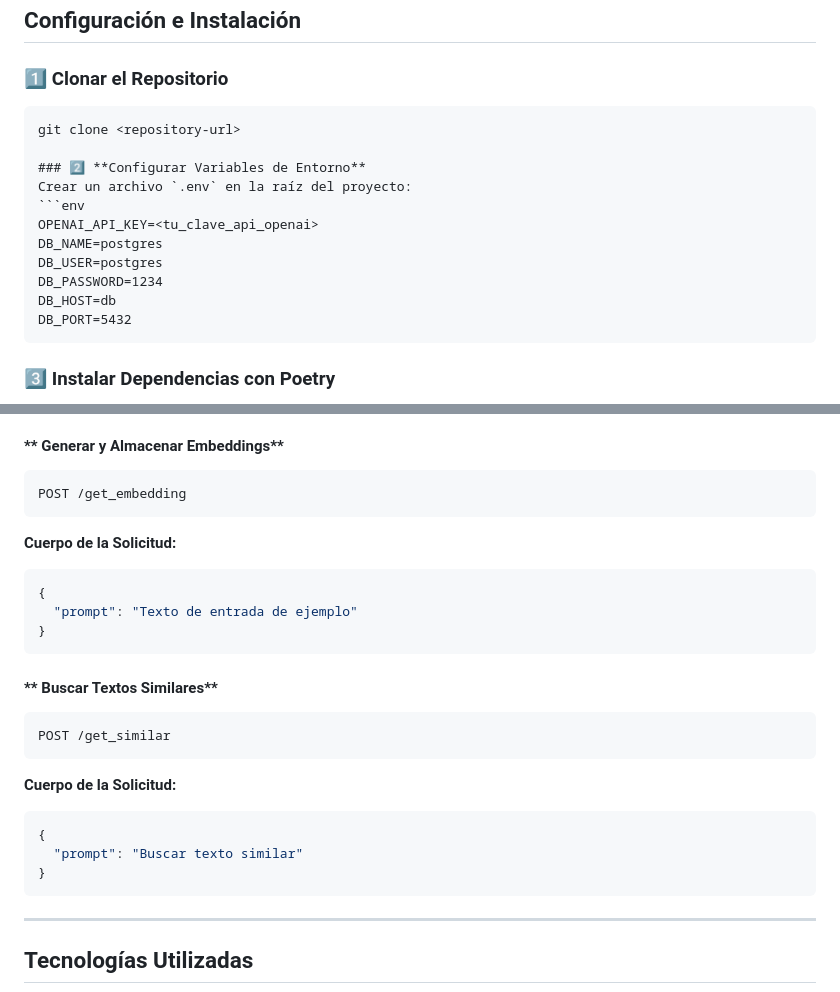
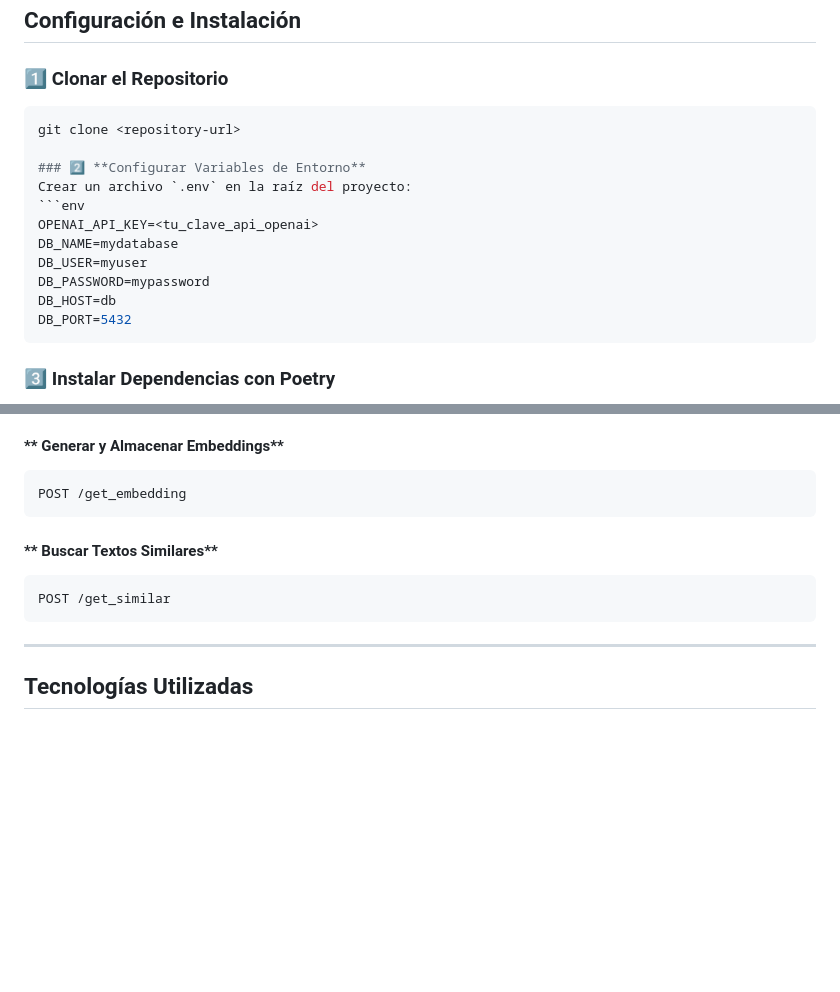
Before and after one commit to aj-cadenam/semantic-search-api, a Markdown page: README.md, 2 parts joined by grey strips. Drawn GitHub-style; blank space fills up the shorter version.

`````diff
--- a/README.md
+++ b/README.md
@@ -31,16 +31,16 @@ El sistema sigue una **arquitectura hexagonal**, asegurando modularidad y manten
 
 ### 1️⃣ **Clonar el Repositorio**
 
-````
+````bash
 git clone <repository-url>
 
 ### 2️⃣ **Configurar Variables de Entorno**
 Crear un archivo `.env` en la raíz del proyecto:
 ```env
 OPENAI_API_KEY=<tu_clave_api_openai>
-DB_NAME=postgres
-DB_USER=postgres
-DB_PASSWORD=1234
+DB_NAME=mydatabase
+DB_USER=myuser
+DB_PASSWORD=mypassword
 DB_HOST=db
 DB_PORT=5432
 ````
@@ -87,26 +87,10 @@ Esto realizará:
 POST /get_embedding
 ```
 
-**Cuerpo de la Solicitud:**
-
-```json
-{
-  "prompt": "Texto de entrada de ejemplo"
-}
-```
-
 #### ** Buscar Textos Similares**
 
 ```http
 POST /get_similar
-```
-
-**Cuerpo de la Solicitud:**
-
-```json
-{
-  "prompt": "Buscar texto similar"
-}
 ```
 
 ---
`````
